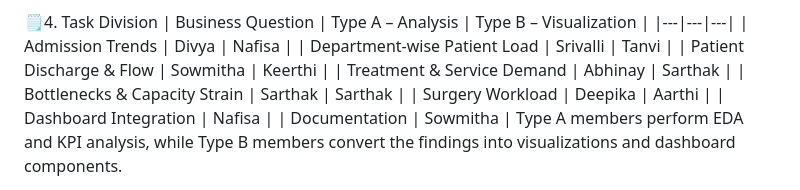
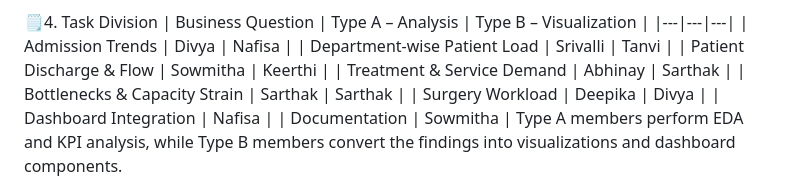
Before and after one commit to springboardmentor647/medical-operations-dashboard-team-a-batch1, a Markdown page: README.md, the part around the change. Rendered like a GitHub page.

```diff
--- a/README.md
+++ b/README.md
@@ -112,7 +112,7 @@ Each business question is handled by one Type A and one Type B team member.
 | Patient Discharge & Flow | Sowmitha | Keerthi  |
 | Treatment & Service Demand | Abhinay | Sarthak |
 | Bottlenecks & Capacity Strain | Sarthak | Sarthak |
-| Surgery Workload | Deepika | Aarthi |
+| Surgery Workload | Deepika | Divya |
 | Dashboard Integration |  Nafisa  |
 | Documentation | Sowmitha |
 Type A members perform EDA and KPI analysis, while Type B members convert the findings into visualizations and dashboard components.
```
